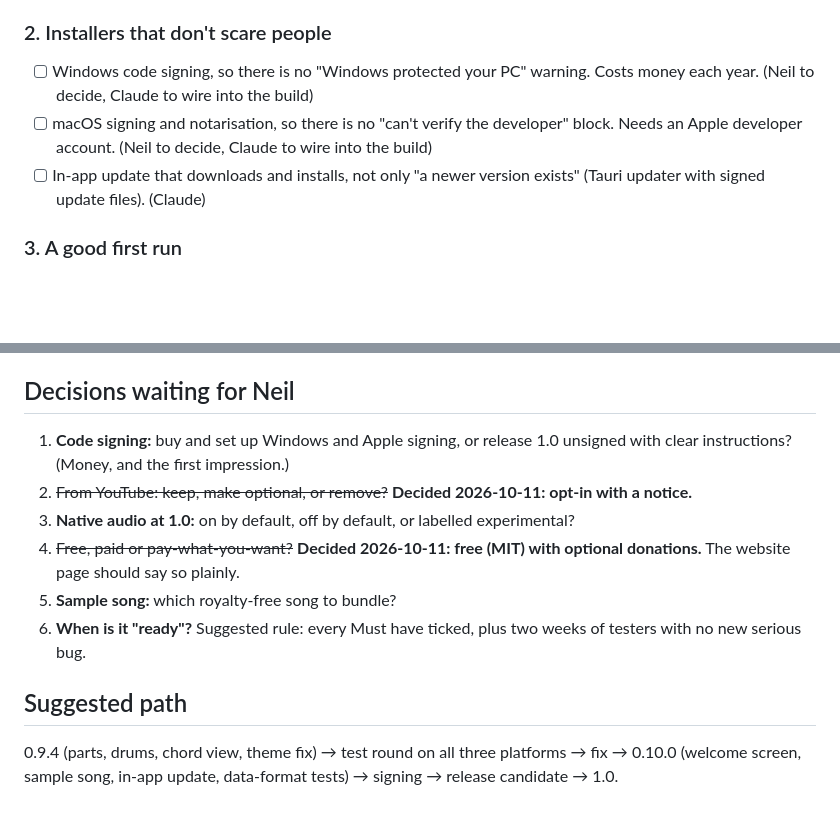
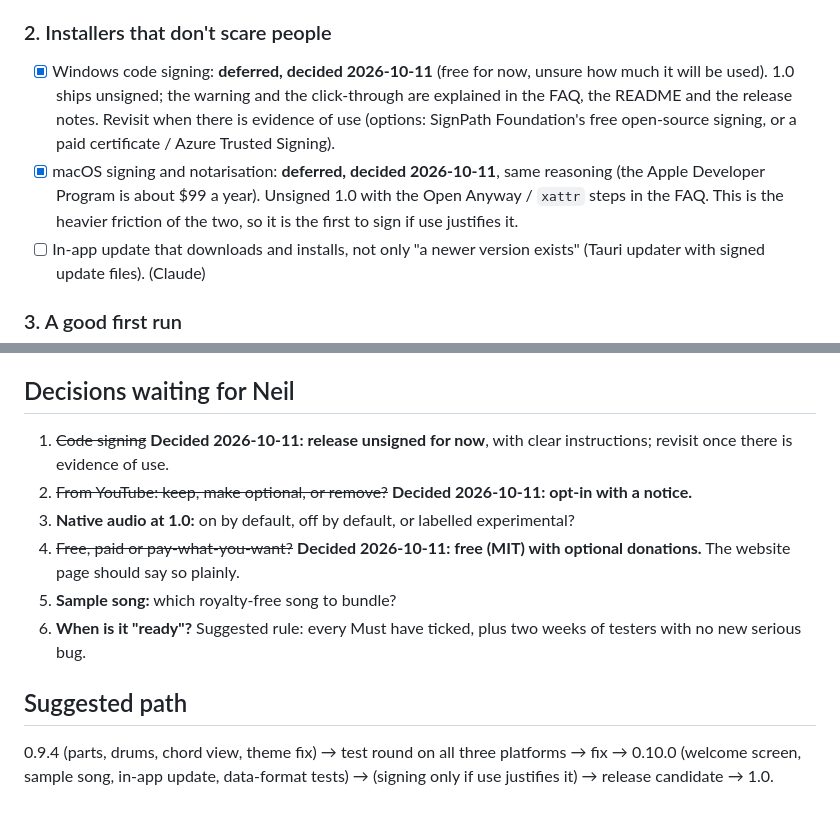
Before and after one commit to Gerschwin/steminize, a Markdown page: V1_CRITERIA.md, 2 parts joined by grey strips. Rendered like a GitHub page; blank space fills up the shorter version.

Commit message:
Docs: code signing deferred, 1.0 ships unsigned with clear instructions

```diff
--- a/V1_CRITERIA.md
+++ b/V1_CRITERIA.md
@@ -17,8 +17,8 @@ needed for 1.0.
 - [ ] Native audio on real hardware: playback and recording on Linux with an interface (playback tried; recording not yet), and a first try on Windows and macOS. Either proven, or kept labelled "experimental" with the normal engine as the default. (Both)
 
 ### 2. Installers that don't scare people
-- [ ] Windows code signing, so there is no "Windows protected your PC" warning. Costs money each year. (Neil to decide, Claude to wire into the build)
-- [ ] macOS signing and notarisation, so there is no "can't verify the developer" block. Needs an Apple developer account. (Neil to decide, Claude to wire into the build)
+- [x] Windows code signing: **deferred, decided 2026-10-11** (free for now, unsure how much it will be used). 1.0 ships unsigned; the warning and the click-through are explained in the FAQ, the README and the release notes. Revisit when there is evidence of use (options: SignPath Foundation's free open-source signing, or a paid certificate / Azure Trusted Signing).
+- [x] macOS signing and notarisation: **deferred, decided 2026-10-11**, same reasoning (the Apple Developer Program is about $99 a year). Unsigned 1.0 with the Open Anyway / `xattr` steps in the FAQ. This is the heavier friction of the two, so it is the first to sign if use justifies it.
 - [ ] In-app update that downloads and installs, not only "a newer version exists" (Tauri updater with signed update files). (Claude)
 
 ### 3. A good first run
@@ -63,7 +63,7 @@ needed for 1.0.
 - [x] Dark theme by default with no flash at start; installers for Windows, macOS and Linux built by CI.
 
 ## Decisions waiting for Neil
-1. **Code signing:** buy and set up Windows and Apple signing, or release 1.0 unsigned with clear instructions? (Money, and the first impression.)
+1. ~~Code signing~~ **Decided 2026-10-11: release unsigned for now**, with clear instructions; revisit once there is evidence of use.
 2. ~~From YouTube: keep, make optional, or remove?~~ **Decided 2026-10-11: opt-in with a notice.**
 3. **Native audio at 1.0:** on by default, off by default, or labelled experimental?
 4. ~~Free, paid or pay-what-you-want?~~ **Decided 2026-10-11: free (MIT) with optional donations.** The website page should say so plainly.
@@ -71,4 +71,4 @@ needed for 1.0.
 6. **When is it "ready"?** Suggested rule: every Must have ticked, plus two weeks of testers with no new serious bug.
 
 ## Suggested path
-0.9.4 (parts, drums, chord view, theme fix) → test round on all three platforms → fix → 0.10.0 (welcome screen, sample song, in-app update, data-format tests) → signing → release candidate → 1.0.
+0.9.4 (parts, drums, chord view, theme fix) → test round on all three platforms → fix → 0.10.0 (welcome screen, sample song, in-app update, data-format tests) → (signing only if use justifies it) → release candidate → 1.0.
```
